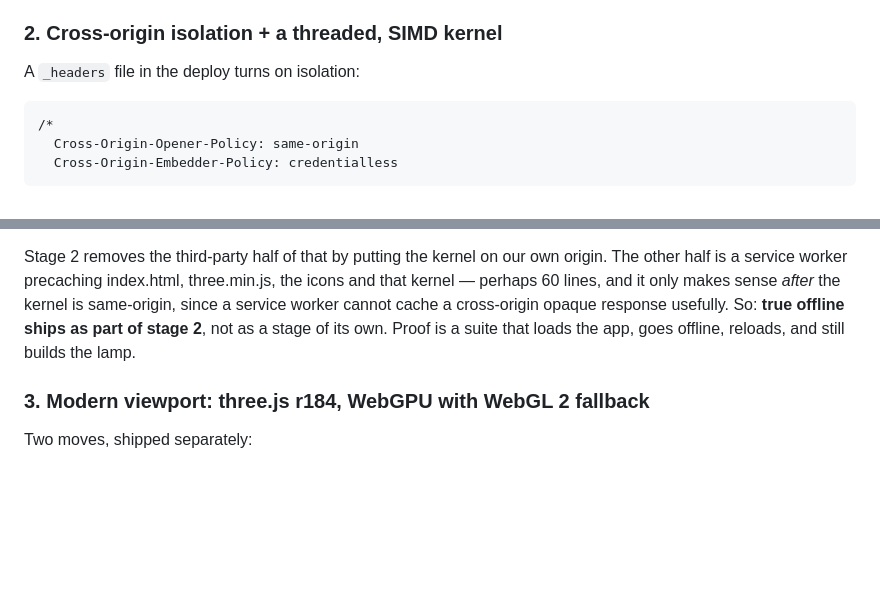
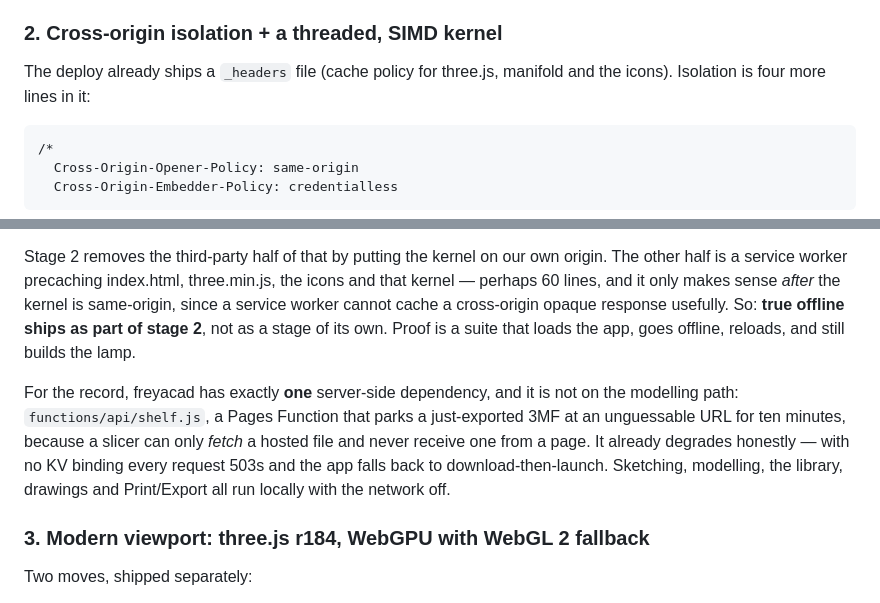
Before and after one commit to Lee677/freya, a Markdown page: freyacad/PLAN-HARDWARE.md, 2 parts joined by grey strips. Rendered like a GitHub page; blank space fills up the shorter version.

Commit message:
freyacad: correct two details in the hardware plan
The deploy already ships a _headers file, so cross-origin isolation is
four more lines in it rather than a new file. And the offline section now
names freyacad's single server-side dependency honestly: the shelf Pages
Function that parks an exported 3MF at a short-lived URL for slicers,
which already falls back to download-then-launch when it is unavailable.
Everything on the modelling path runs locally.

Co-Authored-By: Claude Fable 5 <noreply@anthropic.com>
Claude-Session: https://claude.ai/code/session_01WTrqXym6v1Q8y7pL2u8boQ

````diff
--- a/freyacad/PLAN-HARDWARE.md
+++ b/freyacad/PLAN-HARDWARE.md
@@ -59,7 +59,8 @@ first move — every later stage benefits from the seam it cuts.
 
 ### 2. Cross-origin isolation + a threaded, SIMD kernel
 
-A `_headers` file in the deploy turns on isolation:
+The deploy already ships a `_headers` file (cache policy for three.js, manifold
+and the icons). Isolation is four more lines in it:
 
 ```
 /*
@@ -105,6 +106,14 @@ opaque response usefully. So: **true offline ships as part of stage 2**, not as
 a stage of its own. Proof is a suite that loads the app, goes offline, reloads,
 and still builds the lamp.
 
+For the record, freyacad has exactly **one** server-side dependency, and it is
+not on the modelling path: `functions/api/shelf.js`, a Pages Function that
+parks a just-exported 3MF at an unguessable URL for ten minutes, because a
+slicer can only *fetch* a hosted file and never receive one from a page. It
+already degrades honestly — with no KV binding every request 503s and the app
+falls back to download-then-launch. Sketching, modelling, the library, drawings
+and Print/Export all run locally with the network off.
+
 ### 3. Modern viewport: three.js r184, WebGPU with WebGL 2 fallback
 
 Two moves, shipped separately:
````
